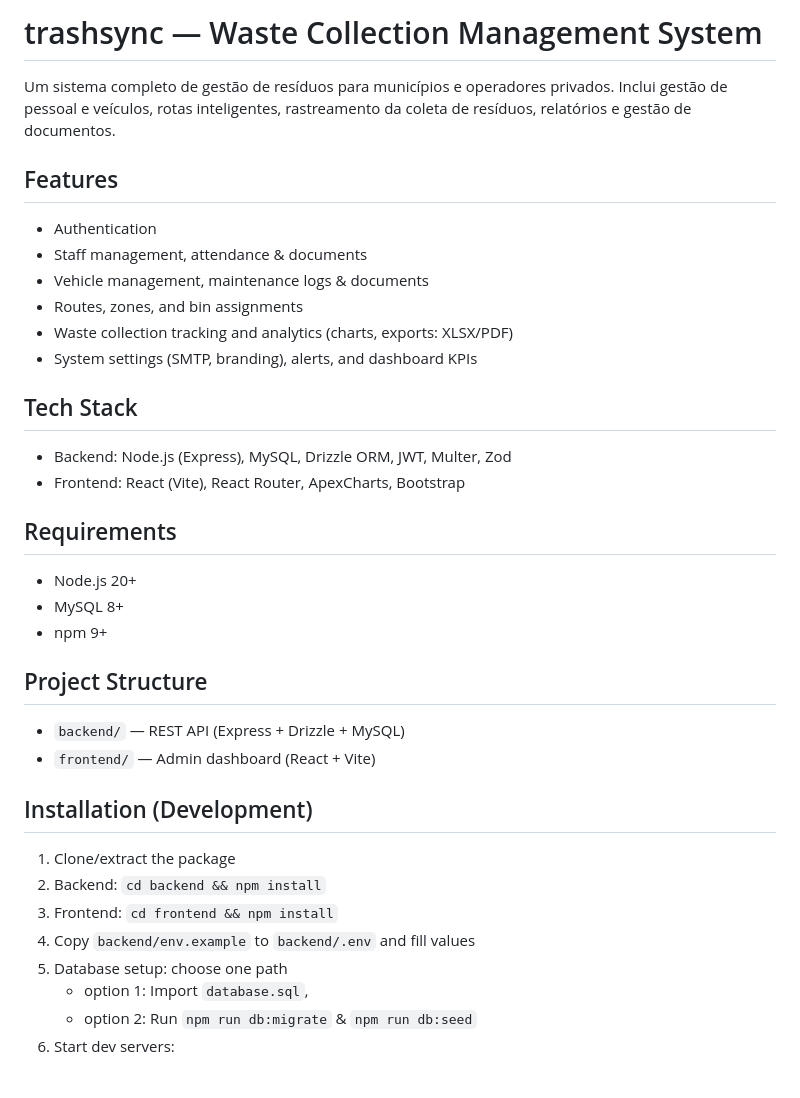
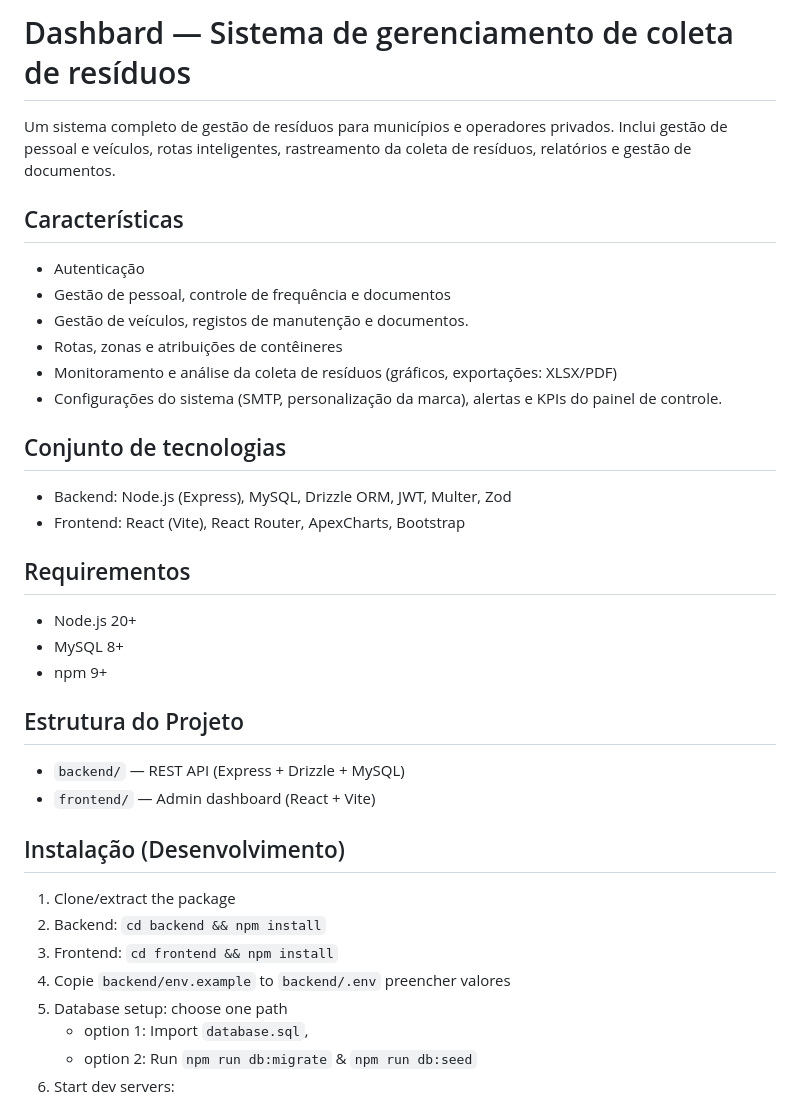
Before and after one commit to Paulo-Apolinario/Katua_Web, a Markdown page: README.md, the part around one of its changes. Drawn GitHub-style; blank space fills up the shorter version.

```diff
--- a/README.md
+++ b/README.md
@@ -1,33 +1,33 @@
-# trashsync — Waste Collection Management System
+# Dashbard — Sistema de gerenciamento de coleta de resíduos
 
 Um sistema completo de gestão de resíduos para municípios e operadores privados. Inclui gestão de pessoal e veículos, rotas inteligentes, rastreamento da coleta de resíduos, relatórios e gestão de documentos.
 
-## Features
-- Authentication
-- Staff management, attendance & documents
-- Vehicle management, maintenance logs & documents
-- Routes, zones, and bin assignments
-- Waste collection tracking and analytics (charts, exports: XLSX/PDF)
-- System settings (SMTP, branding), alerts, and dashboard KPIs
+## Características
+- Autenticação
+- Gestão de pessoal, controle de frequência e documentos
+- Gestão de veículos, registos de manutenção e documentos.
+- Rotas, zonas e atribuições de contêineres
+- Monitoramento e análise da coleta de resíduos (gráficos, exportações: XLSX/PDF)
+- Configurações do sistema (SMTP, personalização da marca), alertas e KPIs do painel de controle.
 
-## Tech Stack
+## Conjunto de tecnologias
 - Backend: Node.js (Express), MySQL, Drizzle ORM, JWT, Multer, Zod
 - Frontend: React (Vite), React Router, ApexCharts, Bootstrap
 
-## Requirements
+## Requirementos
 - Node.js 20+
 - MySQL 8+
 - npm 9+
 
-## Project Structure
+## Estrutura do Projeto
 - `backend/` — REST API (Express + Drizzle + MySQL)
 - `frontend/` — Admin dashboard (React + Vite)
 
-## Installation (Development)
+## Instalação (Desenvolvimento)
 1. Clone/extract the package
 2. Backend: `cd backend && npm install`
 3. Frontend: `cd frontend && npm install`
-4. Copy `backend/env.example` to `backend/.env` and fill values
+4. Copie `backend/env.example` to `backend/.env` preencher valores
 5. Database setup: choose one path
    - option 1: Import `database.sql`,
    - option 2: Run `npm run db:migrate` & `npm run db:seed`
```
Also changed, not shown: other parts of README.md (+12 -12 lines).
